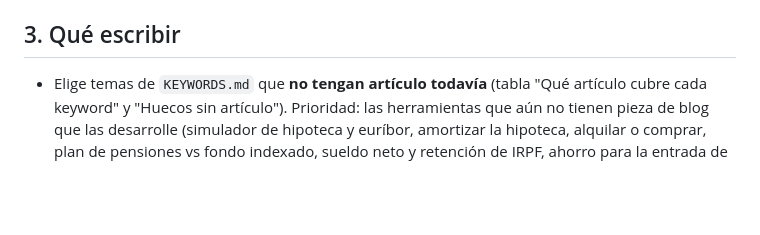
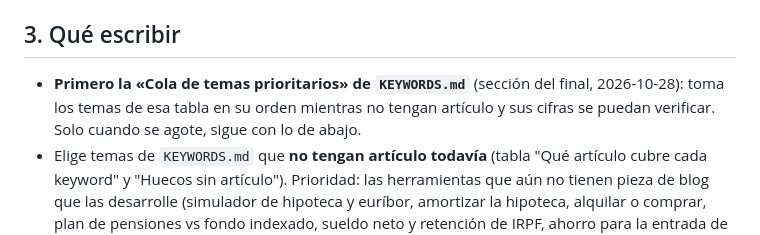
Before and after one commit to trolloxd/WealthUncut, a Markdown page: ARTICULOS-PROCEDIMIENTO.md, the part around the change. GitHub-like rendering; blank space fills up the shorter version.

```diff
--- a/ARTICULOS-PROCEDIMIENTO.md
+++ b/ARTICULOS-PROCEDIMIENTO.md
@@ -32,6 +32,7 @@ que se publique solo. La rutina se ejecuta a diario, pero casi siempre termina s
 
 ## 3. Qué escribir
 
+- **Primero la «Cola de temas prioritarios» de `KEYWORDS.md`** (sección del final, 2026-10-28): toma los temas de esa tabla en su orden mientras no tengan artículo y sus cifras se puedan verificar. Solo cuando se agote, sigue con lo de abajo.
 - Elige temas de `KEYWORDS.md` que **no tengan artículo todavía** (tabla "Qué artículo cubre cada
   keyword" y "Huecos sin artículo"). Prioridad: las herramientas que aún no tienen pieza de blog
   que las desarrolle (simulador de hipoteca y euríbor, amortizar la hipoteca, alquilar o comprar,
```
Also changed, not shown: CLAUDE.md (+18 -0 lines), KEYWORDS.md (+20 -0 lines).
